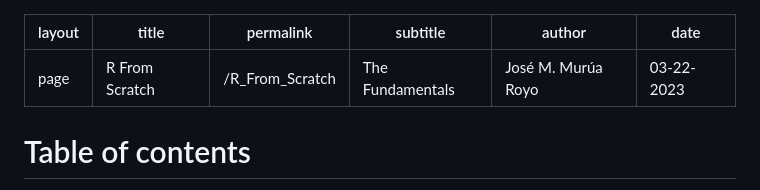
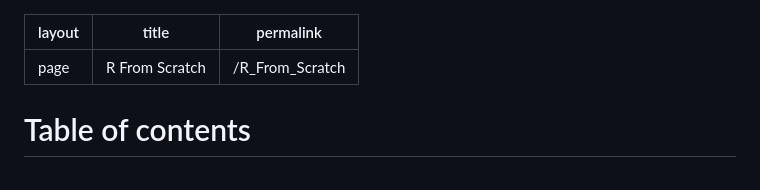
Before and after one commit to jmmurua/jmmurua.github.io, a Markdown page: R from scratch.md, the part around the change. GitHub-like rendering.

```diff
--- a/R from scratch.md
+++ b/R from scratch.md
@@ -2,10 +2,6 @@
 layout: page
 title: "R From Scratch"
 permalink: /R_From_Scratch
-subtitle: "The Fundamentals"
-author: "José M. Murúa Royo"
-date: "03-22-2023"
-
 ---
 
 
```
